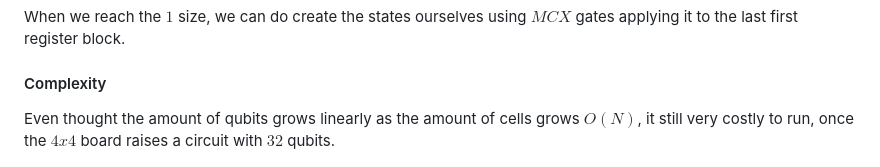
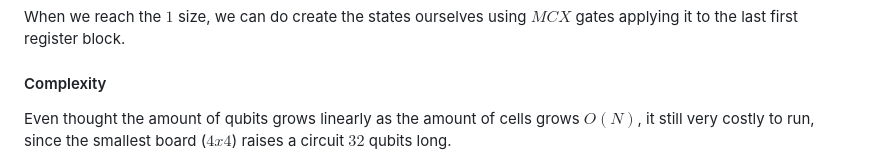
Before and after one commit to Dpbm/qnqueens, a Markdown page: README.md, the part around the change. Drawn GitHub-style.

```diff
--- a/README.md
+++ b/README.md
@@ -90,7 +90,7 @@ When we reach the $1$ size, we can do create the states ourselves using $MCX$ ga
 
 #### Complexity
 
-Even thought the amount of qubits grows linearly as the amount of cells grows $O(N)$, it still very costly to run, once the $4x4$ board raises a circuit with $32$ qubits.
+Even thought the amount of qubits grows linearly as the amount of cells grows $O(N)$, it still very costly to run, since the smallest board ($4x4$) raises a circuit $32$ qubits long.
 
 ![state circuit for side=3](./n=3-board-state.png)
 ![check circuit for side=3](./n=3-board-check.png)
```
